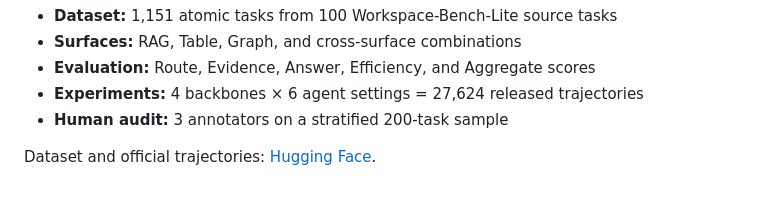
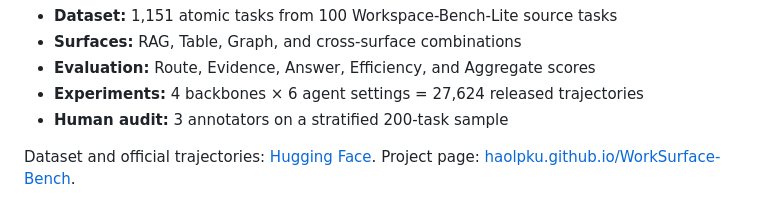
Before and after one commit to Regulus-Blac/WorkSurface-Bench, a Markdown page: README.md, the part around the change. GitHub-like rendering.

```diff
--- a/README.md
+++ b/README.md
@@ -14,6 +14,8 @@ dependency graphs—before measuring evidence acquisition and answer correctness
 
 Dataset and official trajectories:
 [Hugging Face](https://huggingface.co/datasets/lhpku20010120/WorkSurface-Bench).
+Project page:
+[haolpku.github.io/WorkSurface-Bench](https://haolpku.github.io/WorkSurface-Bench/).
 
 ![WorkSurface-Bench overview](assets/figures/overview.png)
 
```
Also changed, not shown: site/assets/construction_pipeline.png (added), site/assets/dataset_distributions.png (added), site/assets/og.jpg (added), site/assets/overview.png (added), site/assets/routing_answer_results.png (added), 5 other files.
